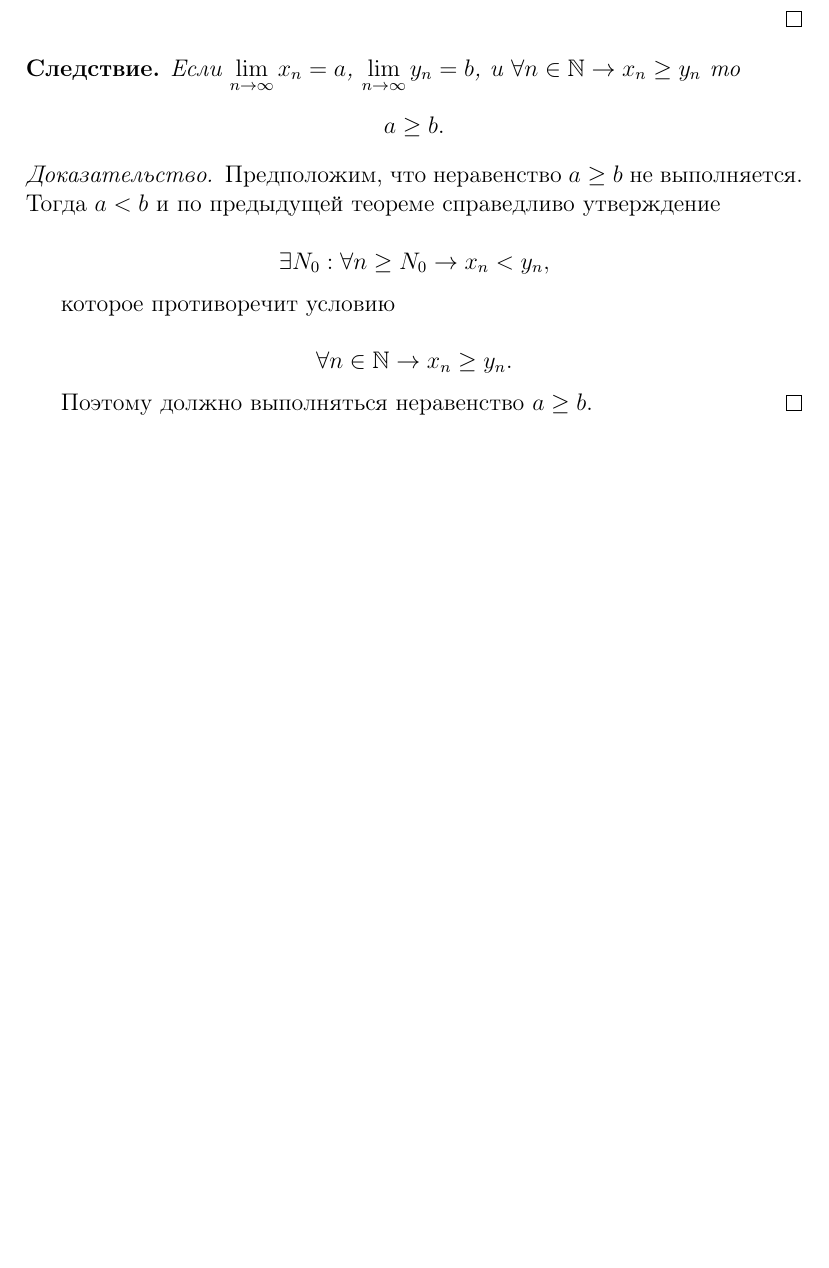
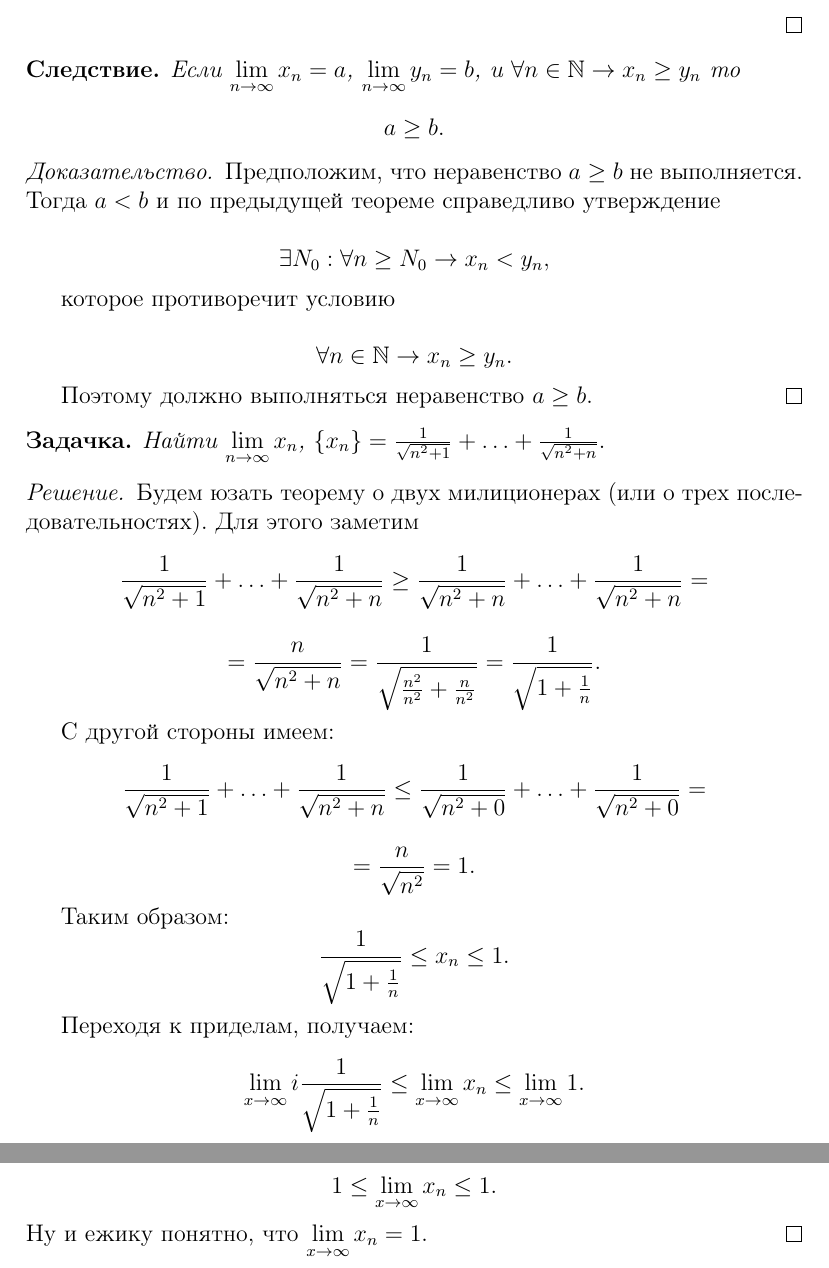
Before and after one commit to acerikfy/-HSE--Mathan, a LaTeX document (problem_9.tex): part of page 2 of 2 before the commit and two parts of pages 2 and 3 of 3 after it, the two joined at a grey line, cut so that both start at the same text, the shorter picture padded with empty space. Compiled offline with pdfLaTeX.

Commit message:
Задача 9 + практика

```diff
--- a/problem_9.tex
+++ b/problem_9.tex
@@ -14,6 +14,7 @@
 \graphicspath{{pictures/}}            % Стандартный путь к картинкам
 \newcommand{\eps}{\varepsilon}
 \newtheorem*{Consequence}{Следствие}
+\newtheorem*{task}{Задачка}
 
 \begin{document}
 
@@ -68,4 +69,30 @@
 
         Поэтому должно выполняться неравенство  $a\geq b$.
     \end{proof}
+
+    \begin{task} %да сколько можно!!! заебался, говно, матан, не хочу хнык.
+        Найти $\lim\limits_{n \to \infty} x_n$, $\{x_n\} = \frac{1}{\sqrt{n^2 + 1}} +  \ldots + \frac{1}{\sqrt{n^2 + n}}. $
+    \end{task}
+    \begin{proof}[Решение]
+    Будем юзать теорему о двух милиционерах (или о трех последовательностях). Для этого заметим
+    $$ \frac{1}{\sqrt{n^2 + 1}} +  \ldots + \frac{1}{\sqrt{n^2 + n}} \geq
+       \frac{1}{\sqrt{n^2 + n}} +  \ldots + \frac{1}{\sqrt{n^2 + n}} = $$
+
+    $$ = \frac{n}{\sqrt{n^2 + n}} = \frac{1}{\sqrt{\frac{n^2}{n^2} + \frac{n}{n^2}}} = \frac{1}{\sqrt{1 + \frac{1}{n}}}.$$
+
+    С другой стороны имеем:
+    $$ \frac{1}{\sqrt{n^2 + 1}} +  \ldots + \frac{1}{\sqrt{n^2 + n}} \leq
+       \frac{1}{\sqrt{n^2 + 0}} +  \ldots + \frac{1}{\sqrt{n^2 + 0}} = $$
+
+    $$ = \frac{n}{\sqrt{n^2}} = 1.$$
+
+    Таким образом:
+    $$\frac{1}{\sqrt{1 + \frac{1}{n}}} \leq x_n \leq 1.$$
+
+    Переходя к приделам, получаем:
+        $$\lim\limits_{x \to \infty}i\frac{1}{\sqrt{1 + \frac{1}{n}}} \leq \lim\limits_{x \to \infty}x_n \leq \lim\limits_{x \to \infty}1.$$
+
+        $$1\leq \lim\limits_{x \to \infty}x_n \leq 1.$$
+    Ну и ежику понятно, что $\lim\limits_{x \to \infty}x_n = 1$.
+    \end{proof}
 \end{document}
```
Also changed, not shown: problem_9.pdf, problem_9.tex (2 more changed lines).
